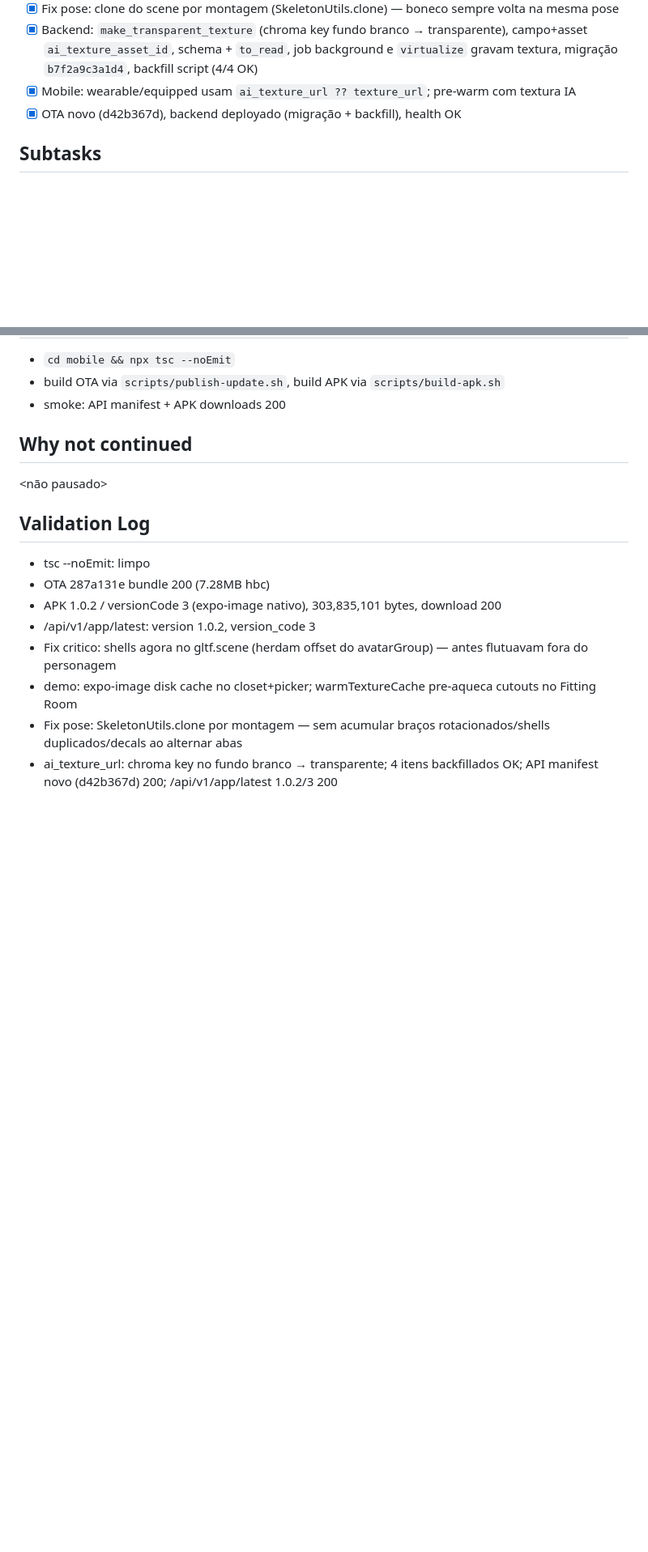
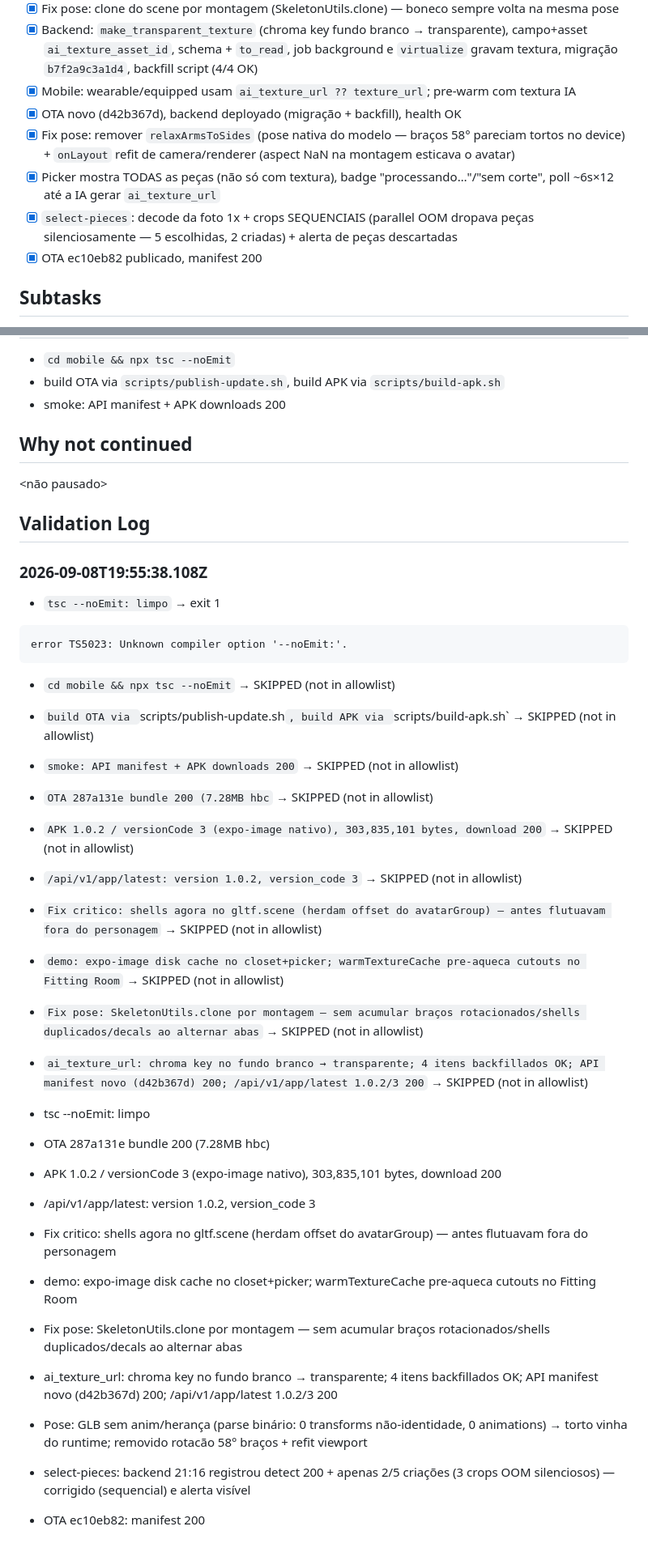
Before and after one commit to joseluizbrits/meu_guarda_roupa, a Markdown page: tasks/2026-09-08-3d-shell-multipecas.md, 2 parts joined by grey strips. Shown at 81% size. Rendered like a GitHub page; blank space fills up the shorter version.

Commit message:
docs: plan fixes pose + picker + select-pieces

````diff
--- a/tasks/2026-09-08-3d-shell-multipecas.md
+++ b/tasks/2026-09-08-3d-shell-multipecas.md
@@ -18,6 +18,10 @@
 - [x] Backend: `make_transparent_texture` (chroma key fundo branco → transparente), campo+asset `ai_texture_asset_id`, schema + `to_read`, job background e `virtualize` gravam textura, migração `b7f2a9c3a1d4`, backfill script (4/4 OK)
 - [x] Mobile: wearable/equipped usam `ai_texture_url ?? texture_url`; pre-warm com textura IA
 - [x] OTA novo (d42b367d), backend deployado (migração + backfill), health OK
+- [x] Fix pose: remover `relaxArmsToSides` (pose nativa do modelo — braços 58° pareciam tortos no device) + `onLayout` refit de camera/renderer (aspect NaN na montagem esticava o avatar)
+- [x] Picker mostra TODAS as peças (não só com textura), badge "processando…"/"sem corte", poll ~6s×12 até a IA gerar `ai_texture_url`
+- [x] `select-pieces`: decode da foto 1x + crops SEQUENCIAIS (parallel OOM dropava peças silenciosamente — 5 escolhidas, 2 criadas) + alerta de peças descartadas
+- [x] OTA ec10eb82 publicado, manifest 200
 
 ## Subtasks
 - **frontend:** skeleton do shell 3D + refactor Avatar3DView + Fitting Room multi-peça
@@ -32,6 +36,33 @@
 <não pausado>
 
 ## Validation Log
+### 2026-09-08T19:55:38.108Z
+
+- `tsc --noEmit: limpo` → exit 1
+```
+error TS5023: Unknown compiler option '--noEmit:'.
+```
+
+- `cd mobile && npx tsc --noEmit` → SKIPPED (not in allowlist)
+
+- `build OTA via `scripts/publish-update.sh`, build APK via `scripts/build-apk.sh` → SKIPPED (not in allowlist)
+
+- `smoke: API manifest + APK downloads 200` → SKIPPED (not in allowlist)
+
+- `OTA 287a131e bundle 200 (7.28MB hbc` → SKIPPED (not in allowlist)
+
+- `APK 1.0.2 / versionCode 3 (expo-image nativo), 303,835,101 bytes, download 200` → SKIPPED (not in allowlist)
+
+- `/api/v1/app/latest: version 1.0.2, version_code 3` → SKIPPED (not in allowlist)
+
+- `Fix critico: shells agora no gltf.scene (herdam offset do avatarGroup) — antes flutuavam fora do personagem` → SKIPPED (not in allowlist)
+
+- `demo: expo-image disk cache no closet+picker; warmTextureCache pre-aqueca cutouts no Fitting Room` → SKIPPED (not in allowlist)
+
+- `Fix pose: SkeletonUtils.clone por montagem — sem acumular braços rotacionados/shells duplicados/decals ao alternar abas` → SKIPPED (not in allowlist)
+
+- `ai_texture_url: chroma key no fundo branco → transparente; 4 itens backfillados OK; API manifest novo (d42b367d) 200; /api/v1/app/latest 1.0.2/3 200` → SKIPPED (not in allowlist)
+
 - tsc --noEmit: limpo
 - OTA 287a131e bundle 200 (7.28MB hbc)
 - APK 1.0.2 / versionCode 3 (expo-image nativo), 303,835,101 bytes, download 200
@@ -40,3 +71,6 @@
 - demo: expo-image disk cache no closet+picker; warmTextureCache pre-aqueca cutouts no Fitting Room
 - Fix pose: SkeletonUtils.clone por montagem — sem acumular braços rotacionados/shells duplicados/decals ao alternar abas
 - ai_texture_url: chroma key no fundo branco → transparente; 4 itens backfillados OK; API manifest novo (d42b367d) 200; /api/v1/app/latest 1.0.2/3 200
+- Pose: GLB sem anim/herança (parse binário: 0 transforms não-identidade, 0 animations) → torto vinha do runtime; removido rotacão 58° braços + refit viewport
+- select-pieces: backend 21:16 registrou detect 200 + apenas 2/5 criações (3 crops OOM silenciosos) — corrigido (sequencial) e alerta visível
+- OTA ec10eb82: manifest 200
````
Also changed, not shown: other parts of tasks/2026-09-08-3d-shell-multipecas.md (+1 -1 lines).
